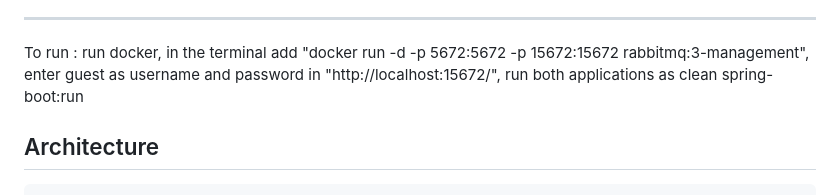
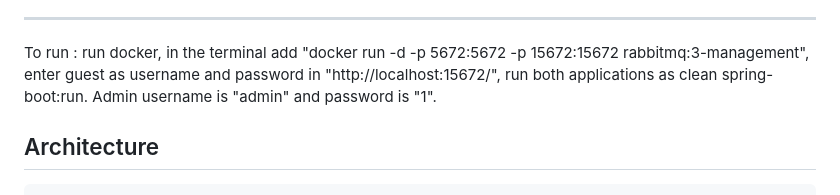
Before and after one commit to SheidaK/AuctionSystem_BidTech, a Markdown page: README.md, the part around the change. Drawn GitHub-style.

````diff
--- a/README.md
+++ b/README.md
@@ -18,7 +18,7 @@
 To run :
 run docker,
 in the terminal add  "docker run -d -p 5672:5672 -p 15672:15672 rabbitmq:3-management", enter guest as username and password in "http://localhost:15672/",
-run both applications as clean spring-boot:run
+run both applications as clean spring-boot:run. Admin username is "admin" and password is "1".
 ## Architecture
 
 ```
````
